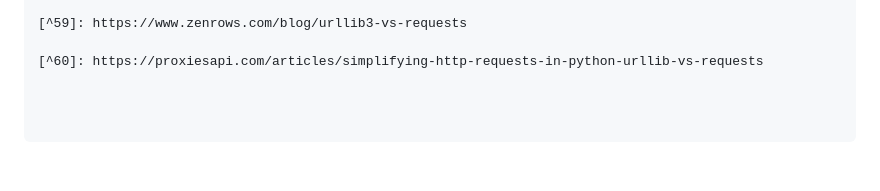
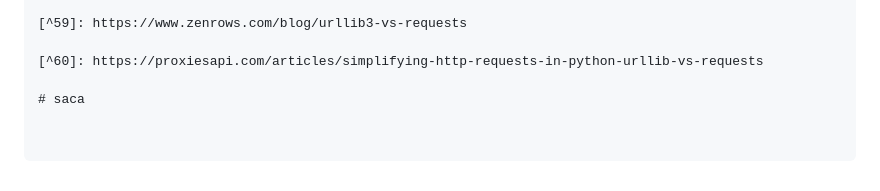
Before and after one commit to tripix404/saca, a Markdown page: README.md, the part around the change. Rendered like a GitHub page; blank space fills up the shorter version.

```diff
--- a/README.md
+++ b/README.md
@@ -297,3 +297,5 @@ Dit README-bestand bevat alle gevraagde elementen met:
 [^59]: https://www.zenrows.com/blog/urllib3-vs-requests
 
 [^60]: https://proxiesapi.com/articles/simplifying-http-requests-in-python-urllib-vs-requests
+
+# saca
```
